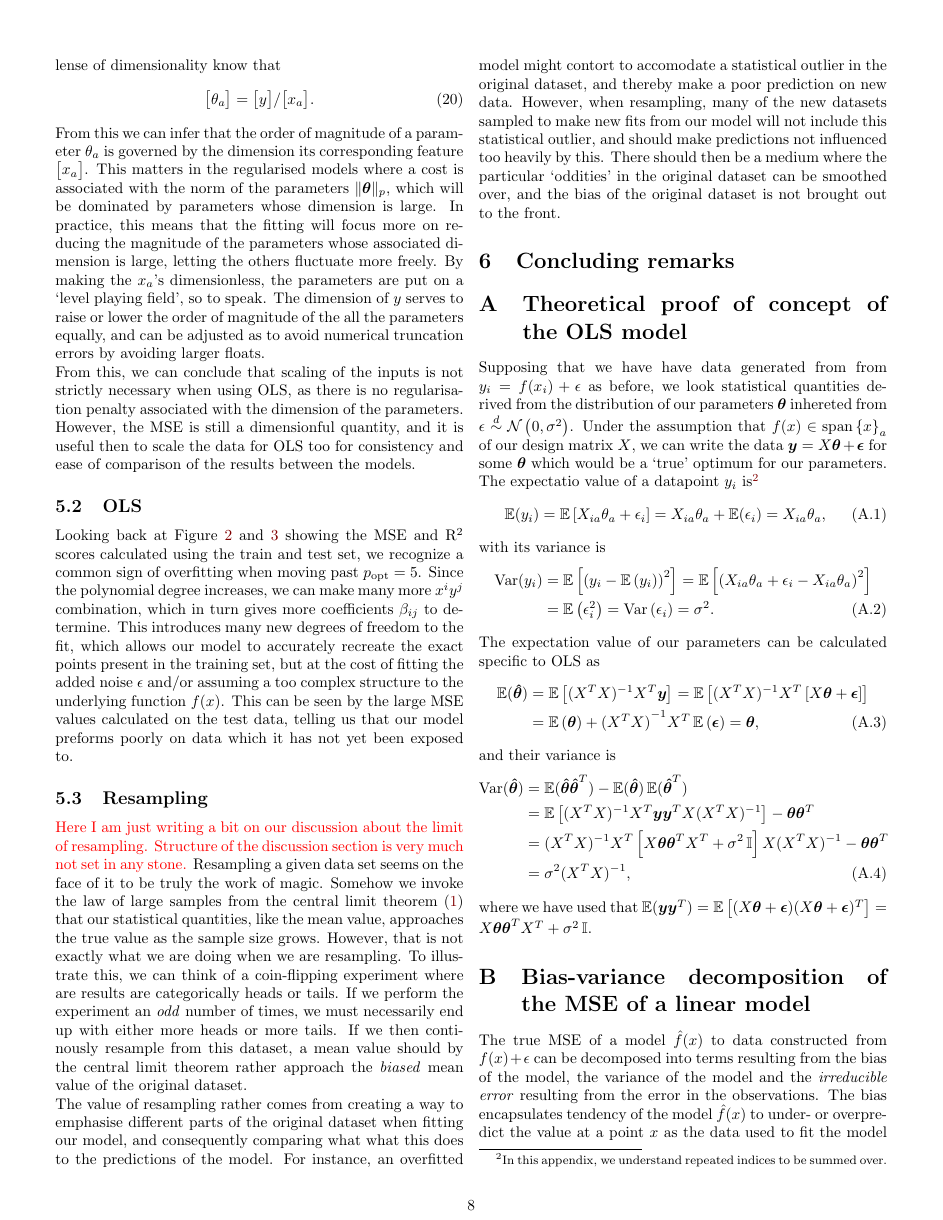
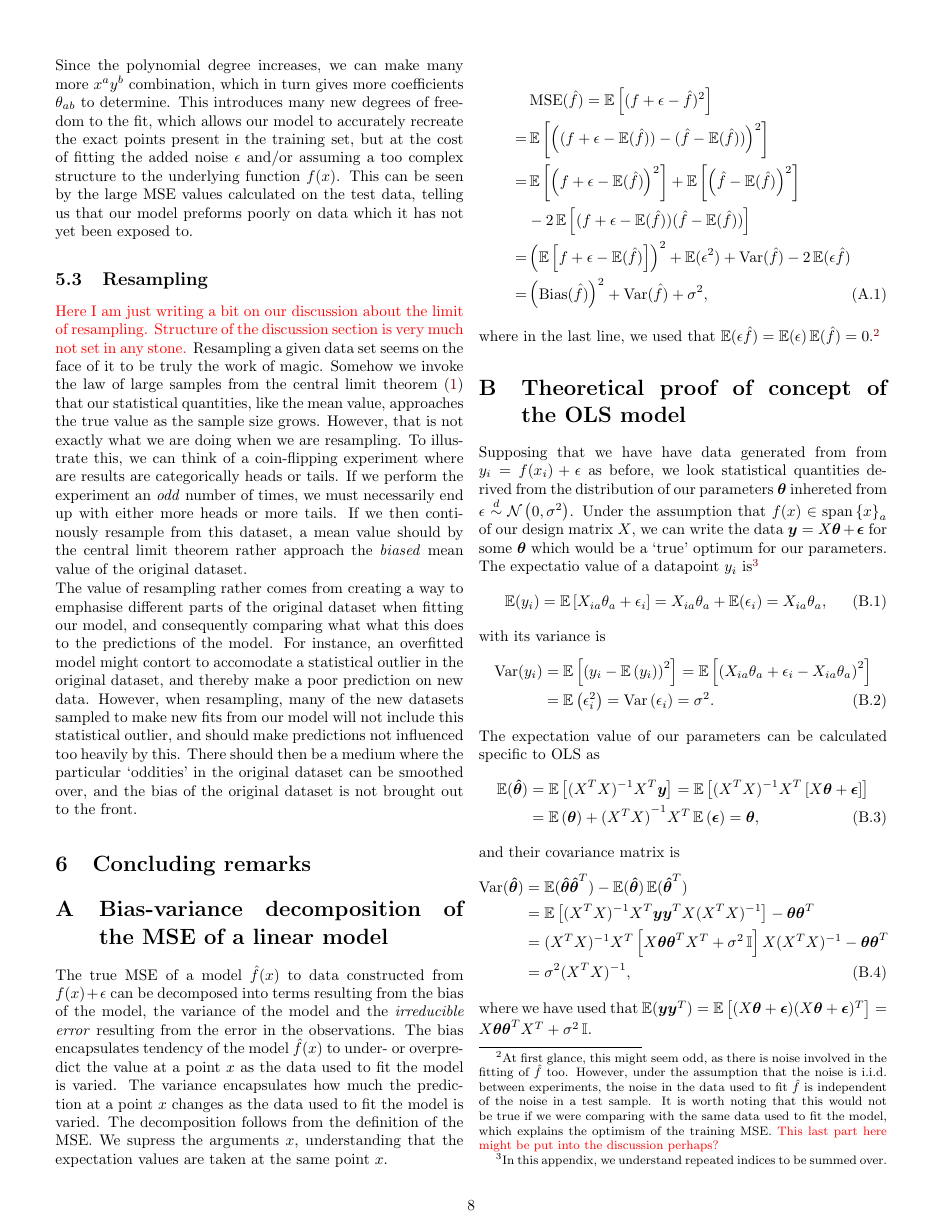
Before and after one commit to hkve/FYS-STK4155, a LaTeX paper (Project1/tex/main.tex): page 8 of 10. Compiled offline with pdfLaTeX.

Commit message:
Tex tiny tweaks

```diff
--- a/Project1/tex/main.tex
+++ b/Project1/tex/main.tex
@@ -397,7 +399,7 @@
         From this, we can conclude that scaling of the inputs is not strictly necessary when using OLS, as there is no regularisation penalty associated with the dimension of the parameters. However, the MSE is still a dimensionful quantity, and it is useful then to scale the data for OLS too for consistency and ease of comparison of the results between the models.
 
     \subsection{OLS}
-    Looking back at Figure \ref{fig:res:OLS_mse_noresample} and \ref{fig:res:OLS_R2_noresample} showing the MSE and $\Rsquared$ scores calculated using the train and test set, we recognize a common sign of overfitting when moving past $\msub{p}{opt} = 5$. Since the polynomial degree increases, we can make many more $x^iy^j$ combination, which in turn gives more coefficients $\beta_{ij}$ to determine. This introduces many new degrees of freedom to the fit, which allows our model to accurately recreate the exact points present in the training set, but at the cost of fitting the added noise $\epsilon$ and/or assuming a too complex structure to the underlying function $f(x)$. This can be seen by the large MSE values calculated on the test data, telling us that our model preforms poorly on data which it has not yet been exposed to.
+    Looking back at Figures \ref{fig:res:OLS_mse_noresample} and \ref{fig:res:OLS_R2_noresample} showing the MSE and $\Rsquared$ scores calculated using the train and test set, we recognize a common sign of overfitting when moving past $\msub{p}{opt} = 5$. Since the polynomial degree increases, we can make many more $x^ay^b$ combination, which in turn gives more coefficients $\theta_{ab}$ to determine. This introduces many new degrees of freedom to the fit, which allows our model to accurately recreate the exact points present in the training set, but at the cost of fitting the added noise $\epsilon$ and/or assuming a too complex structure to the underlying function $f(x)$. This can be seen by the large MSE values calculated on the test data, telling us that our model preforms poorly on data which it has not yet been exposed to.
 
     \subsection{Resampling}
         \comment{Here I am just writing a bit on our discussion about the limit of resampling. Structure of the discussion section is very much not set in any stone.}
@@ -412,7 +414,20 @@
 \numberwithin{equation}{section}
 \renewcommand{\theequation}{\thesection.\arabic{equation}}
 \begin{appendices}
-    \section{Theoretical proof of concept of the OLS model}
+    \section{Bias-variance decomposition of the MSE of a linear model} \label{app:sec:bvdecomp}
+        The true MSE of a model $\hat{f}(x)$ to data constructed from $f(x) + \epsilon$ can be decomposed into terms resulting from the bias of the model, the variance of the model and the \textit{irreducible error} resulting from the error in the observations. The bias encapsulates tendency of the model $\hat{f}(x)$ to under- or overpredict the value at a point $x$ as the data used to fit the model is varied. The variance encapsulates how much the prediction at a point $x$ changes as the data used to fit the model is varied. The decomposition follows from the definition of the MSE. We supress the arguments $x$, understanding that the expectation values are taken at the same point $x$.
+
+        \begin{align} \nonumber
+            &\operatorname{MSE}(\hat{f}) = \expval\bclosed{(f+\epsilon-\hat{f})^2} \\ \nonumber
+            =& \expval\bclosed{\pclosed{(f+\epsilon-\expval(\hat{f}))- (\hat{f}-\expval(\hat{f}))}^2} \\ \nonumber
+            =& \expval\bclosed{\pclosed{f+\epsilon-\expval(\hat{f})}^2} + \expval\bclosed{\pclosed{\hat{f}-\expval(\hat{f})}^2} \\ \nonumber
+            &-2 \expval\bclosed{ (f+\epsilon-\expval(\hat{f})) (\hat{f}-\expval(\hat{f})) } \\ \nonumber
+            =& \pclosed{\expval\bclosed{f+\epsilon-\expval(\hat{f})}}^2 + \expval(\epsilon^2) + \var(\hat{f}) - 2\expval(\epsilon \hat{f}) \\
+            =& \pclosed{\bias(\hat{f})}^2 + \var(\hat{f}) + \sigma^2,
+        \end{align}
+        where in the last line, we used that $\expval(\epsilon\hat{f}) = \expval(\epsilon)\expval(\hat{f})=0$.\footnote{At first glance, this might seem odd, as there is noise involved in the fitting of $\hat{f}$ too. However, under the assumption that the noise is i.i.d. between experiments, the noise in the data used to fit $\hat{f}$ is independent of the noise in a test sample. It is worth noting that this would not be true if we were comparing with the same data used to fit the model, which explains the optimism of the training MSE. \comment{This last part here might be put into the discussion perhaps?}}
+
+    \section{Theoretical proof of concept of the OLS model} \label{app:sec:OLS_proof}
         Supposing that we have have data generated from from $y_i = f(x_i)+\epsilon$ as before, we look statistical quantities derived from the distribution of our parameters $\vec{\theta}$ inhereted from $\epsilon\distas \normal{0}{\sigma^2}$. Under the assumption that $f(x) \in \operatorname{span}\cclosed{x}_a$ of our design matrix $X$, we can write the data $\vec{y} = X\vec{\theta} + \vec{\epsilon}$ for some $\vec{\theta}$ which would be a `true' optimum for our parameters.
 
         The expectatio value of a datapoint $y_i$ is\footnote{In this appendix, we understand repeated indices to be summed over.}
@@ -430,7 +445,7 @@
             \expval(\vec{\thetahat}) &= \expval\bclosed{(X^TX)^{-1}X^T \vec{y}} = \expval\bclosed{(X^TX)^{-1}X^T \bclosed{X\vec{\theta} + \vec{\epsilon}} } \\
             &= \expval\pclosed{\vec{\theta}} + {(X^TX)}^{-1}X^T \expval\pclosed{\vec{\epsilon}} = \vec{\theta},
         \end{align}
-        and their variance is
+        and their covariance matrix is
         \begin{align} \nonumber
             \var(\vec{\thetahat}) &= \expval({\vec{\thetahat} \vec{\thetahat}^T}) - \expval({\vec{\thetahat}}) \expval({\vec{\thetahat}^T}) \\ \nonumber
             &= \expval\bclosed{(X^TX)^{-1}X^T \vec{y} \vec{y}^T X (X^TX)^{-1}} - \vec{\theta}\vec{\theta}^T \\ \nonumber
@@ -439,5 +454,3 @@
         \end{align}
         where we have used that \(\expval(\vec{y}\vec{y}^T) = \expval\bclosed{(X\vec{\theta}+\vec{\epsilon})(X\vec{\theta}+\vec{\epsilon})^T} = X\vec{\theta}\vec{\theta}^TX^T + \sigma^2 \eye\).
 
-    \section{Bias-variance decomposition of the MSE of a linear model} \label{app:sec:bvdecomp}
-        The true MSE of a model $\hat{f}(x)$ to data constructed from $f(x) + \epsilon$ can be decomposed into terms resulting from the bias of the model, the variance of the model and the \textit{irreducible error} resulting from the error in the observations. The bias encapsulates tendency of the model $\hat{f}(x)$ to under- or overpredict the value at a point $x$ as the data used to fit the model is varied. The variance encapsulates how much the prediction at a point $x$ changes as the data used to fit the model is varied. The decomposition follows from the definition of the MSE. We supress the arguments $x$, understanding that the expectation values are taken at the same point $x$.
```
Also changed, not shown: Project1/tex/main.tex (22 more changed lines). Lines whose indentation alone changed are shown as unchanged.
